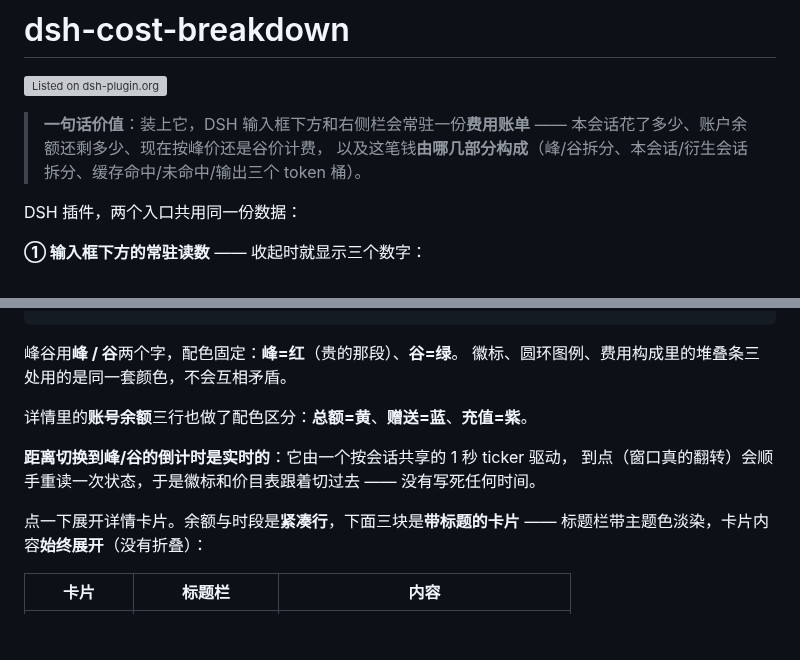
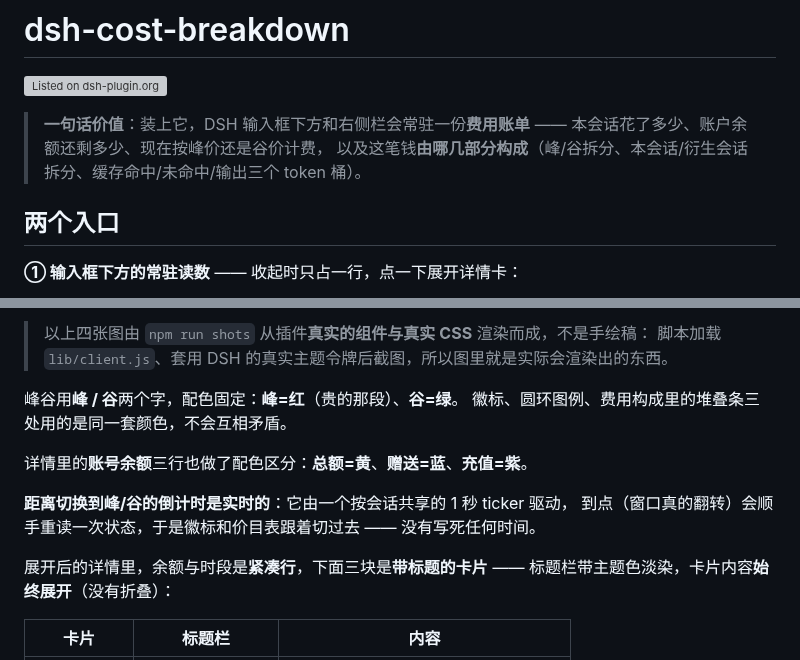
Before and after one commit to liaimei/dsh-cost-breakdown, a Markdown page: README.md, 2 parts joined by grey strips. Drawn GitHub-style; blank space fills up the shorter version; grey boxes are pictures that could not be loaded.

```diff
--- a/README.md
+++ b/README.md
@@ -6,7 +6,7 @@
 > 本会话花了多少、账户余额还剩多少、现在按峰价还是谷价计费，
 > 以及这笔钱**由哪几部分构成**（峰/谷拆分、本会话/衍生会话拆分、缓存命中/未命中/输出三个 token 桶）。
 
-DSH 插件，两个入口共用同一份数据：
+## 两个入口
 
-**① 输入框下方的常驻读数** —— 收起时就显示三个数字：
+**① 输入框下方的常驻读数** —— 收起时只占一行，点一下展开详情卡：
 
@@ -17,3 +27,5 @@ DSH 插件，两个入口共用同一份数据：
+> 以上四张图由 `npm run shots` 从插件**真实的组件与真实 CSS** 渲染而成，不是手绘稿：
+> 脚本加载 `lib/client.js`、套用 DSH 的真实主题令牌后截图，所以图里就是实际会渲染出的东西。
 
 峰谷用**峰 / 谷**两个字，配色固定：**峰=红**（贵的那段）、**谷=绿**。
 徽标、圆环图例、费用构成里的堆叠条三处用的是同一套颜色，不会互相矛盾。
@@ -23,7 +35,7 @@ DSH 插件，两个入口共用同一份数据：
 **距离切换到峰/谷的倒计时是实时的**：它由一个按会话共享的 1 秒 ticker 驱动，
 到点（窗口真的翻转）会顺手重读一次状态，于是徽标和价目表跟着切过去 —— 没有写死任何时间。
 
-点一下展开详情卡片。余额与时段是**紧凑行**，下面三块是**带标题的卡片** ——
+展开后的详情里，余额与时段是**紧凑行**，下面三块是**带标题的卡片** ——
 标题栏带主题色淡染，卡片内容**始终展开**（没有折叠）：
 
 | 卡片 | 标题栏 | 内容 |
```
Also changed, not shown: other parts of README.md (+14 -4 lines), README.en.md (+20 -11 lines), docs/assets/dock-collapsed.png (added), docs/assets/dock-expanded.png (added), docs/assets/panel-dark.png (added), docs/assets/panel-light.png (added), 5 other files.
